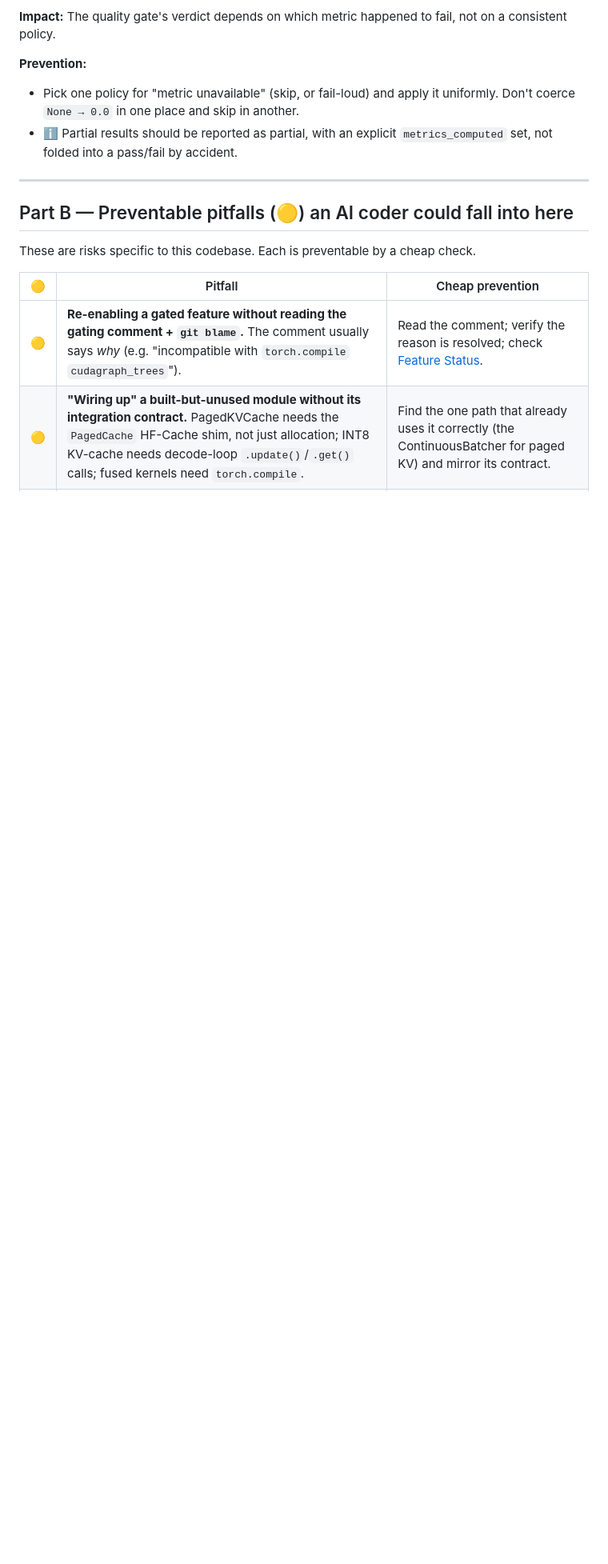
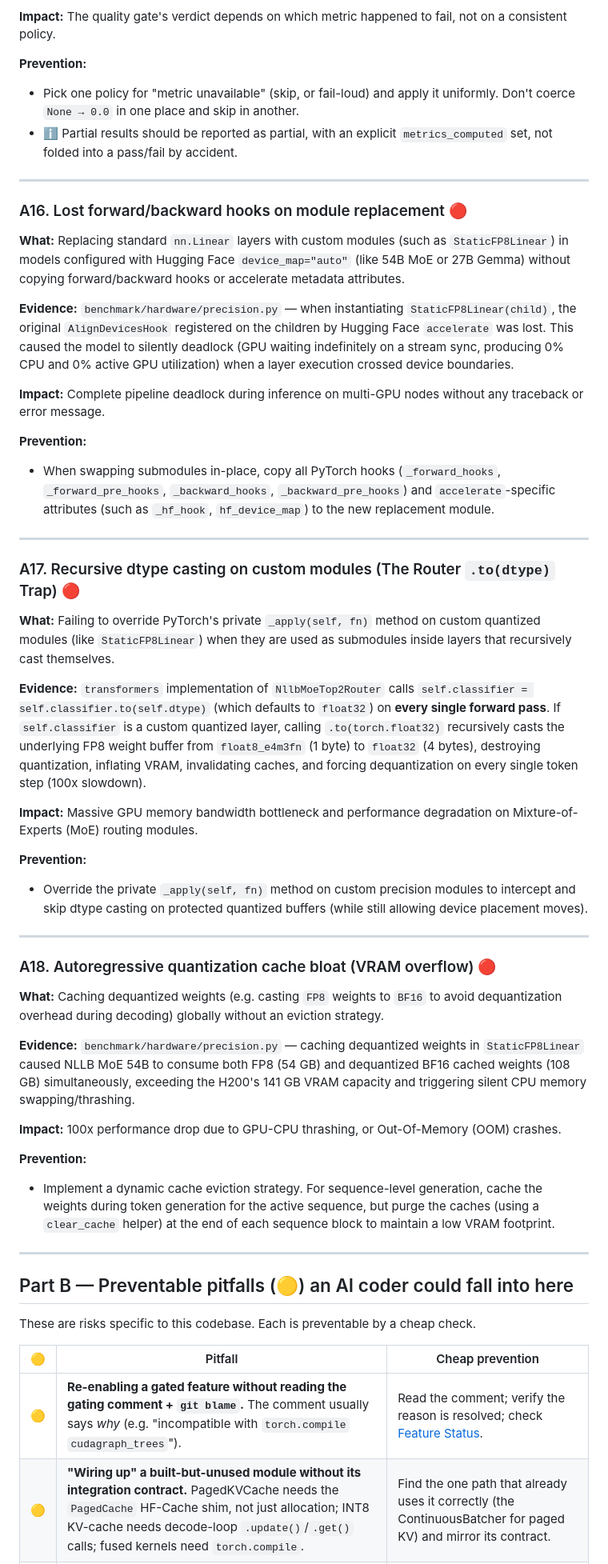
Before and after one commit to Pyotryeet/LargeCorporaTranslation, a Markdown page: docs/AI_CODING_ANTIPATTERNS.md, the part around the change. Shown at 80% size. GitHub-like rendering; blank space fills up the shorter version.

Commit message:
Update AI_CODING_ANTIPATTERNS.md with key multi-device and MoE quantization insights (A16-A18)

```diff
--- a/docs/AI_CODING_ANTIPATTERNS.md
+++ b/docs/AI_CODING_ANTIPATTERNS.md
@@ -428,6 +428,45 @@ not on a consistent policy.
 
 ---
 
+### A16. Lost forward/backward hooks on module replacement 🔴
+
+**What:** Replacing standard `nn.Linear` layers with custom modules (such as `StaticFP8Linear`) in models configured with Hugging Face `device_map="auto"` (like 54B MoE or 27B Gemma) without copying forward/backward hooks or accelerate metadata attributes.
+
+**Evidence:** `benchmark/hardware/precision.py` — when instantiating `StaticFP8Linear(child)`, the original `AlignDevicesHook` registered on the children by Hugging Face `accelerate` was lost. This caused the model to silently deadlock (GPU waiting indefinitely on a stream sync, producing 0% CPU and 0% active GPU utilization) when a layer execution crossed device boundaries.
+
+**Impact:** Complete pipeline deadlock during inference on multi-GPU nodes without any traceback or error message.
+
+**Prevention:**
+- When swapping submodules in-place, copy all PyTorch hooks (`_forward_hooks`, `_forward_pre_hooks`, `_backward_hooks`, `_backward_pre_hooks`) and `accelerate`-specific attributes (such as `_hf_hook`, `hf_device_map`) to the new replacement module.
+
+---
+
+### A17. Recursive dtype casting on custom modules (The Router `.to(dtype)` Trap) 🔴
+
+**What:** Failing to override PyTorch's private `_apply(self, fn)` method on custom quantized modules (like `StaticFP8Linear`) when they are used as submodules inside layers that recursively cast themselves.
+
+**Evidence:** `transformers` implementation of `NllbMoeTop2Router` calls `self.classifier = self.classifier.to(self.dtype)` (which defaults to `float32`) on **every single forward pass**. If `self.classifier` is a custom quantized layer, calling `.to(torch.float32)` recursively casts the underlying FP8 weight buffer from `float8_e4m3fn` (1 byte) to `float32` (4 bytes), destroying quantization, inflating VRAM, invalidating caches, and forcing dequantization on every single token step (100x slowdown).
+
+**Impact:** Massive GPU memory bandwidth bottleneck and performance degradation on Mixture-of-Experts (MoE) routing modules.
+
+**Prevention:**
+- Override the private `_apply(self, fn)` method on custom precision modules to intercept and skip dtype casting on protected quantized buffers (while still allowing device placement moves).
+
+---
+
+### A18. Autoregressive quantization cache bloat (VRAM overflow) 🔴
+
+**What:** Caching dequantized weights (e.g. casting `FP8` weights to `BF16` to avoid dequantization overhead during decoding) globally without an eviction strategy.
+
+**Evidence:** `benchmark/hardware/precision.py` — caching dequantized weights in `StaticFP8Linear` caused NLLB MoE 54B to consume both FP8 (54 GB) and dequantized BF16 cached weights (108 GB) simultaneously, exceeding the H200's 141 GB VRAM capacity and triggering silent CPU memory swapping/thrashing.
+
+**Impact:** 100x performance drop due to GPU-CPU thrashing, or Out-Of-Memory (OOM) crashes.
+
+**Prevention:**
+- Implement a dynamic cache eviction strategy. For sequence-level generation, cache the weights during token generation for the active sequence, but purge the caches (using a `clear_cache` helper) at the end of each sequence block to maintain a low VRAM footprint.
+
+---
+
 ## Part B — Preventable pitfalls (🟡) an AI coder could fall into here
 
 These are risks specific to this codebase. Each is preventable by a cheap check.
```
